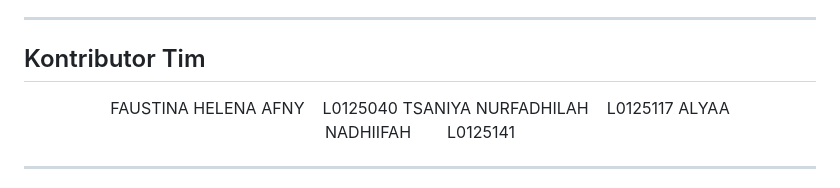
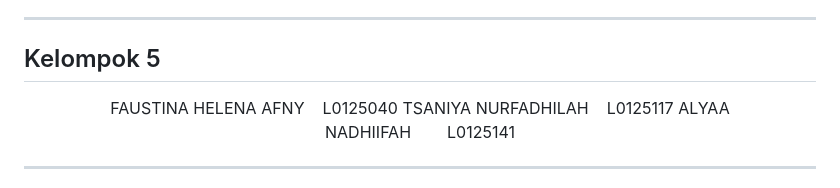
Before and after one commit to adhiif-al/ImageCompression-EigenvaluesSVD, a Markdown page: README.md, the part around the change. GitHub-like rendering.

```diff
--- a/README.md
+++ b/README.md
@@ -192,7 +192,7 @@ Berikut beberapa tangkapan layar antarmuka dan hasil pengujian aplikasi **PressI
 
 ---
 
-## Kontributor Tim
+## Kelompok 5
 
 <p align="center">
 FAUSTINA HELENA AFNY&nbsp;&nbsp;&nbsp;&nbsp;L0125040 </br>
```
